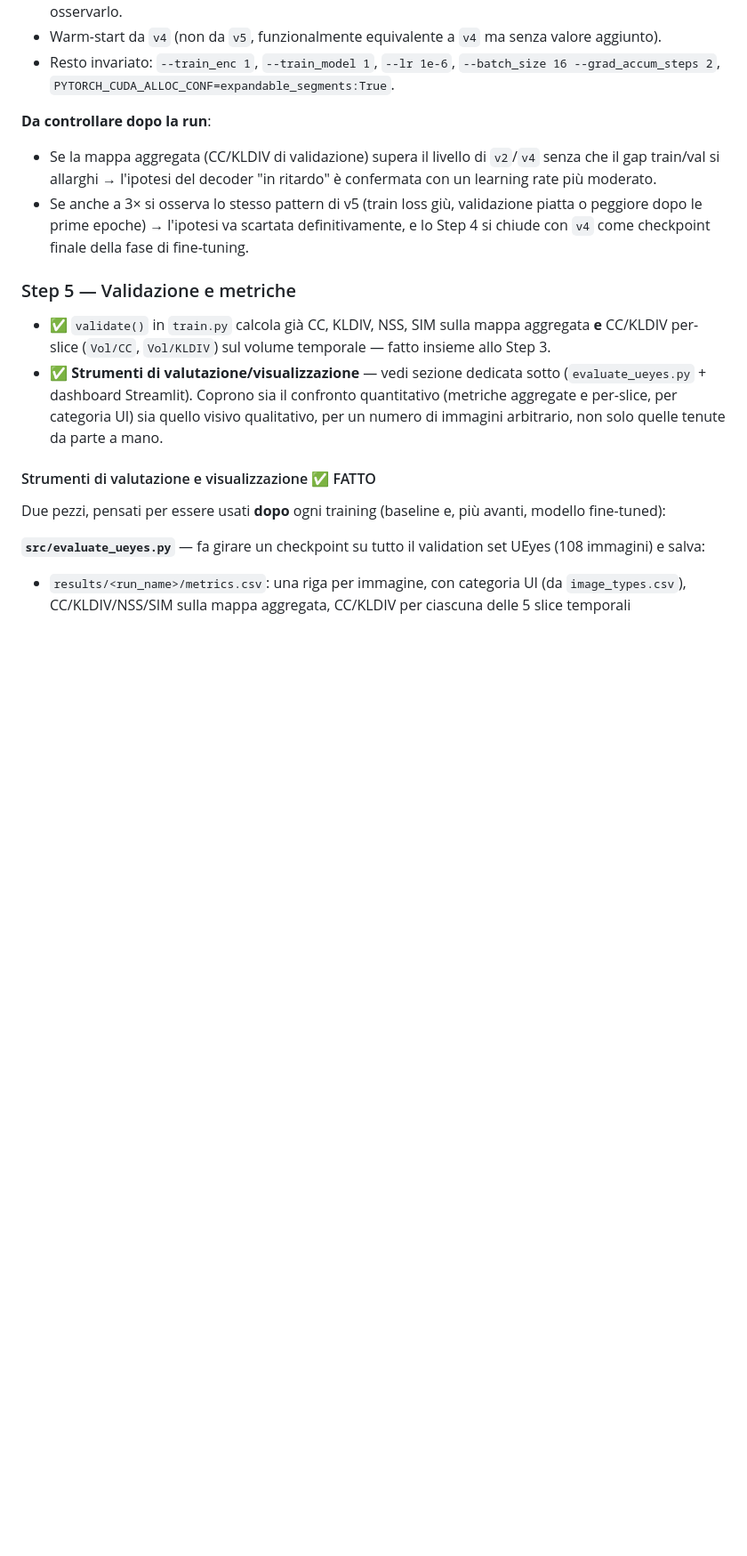
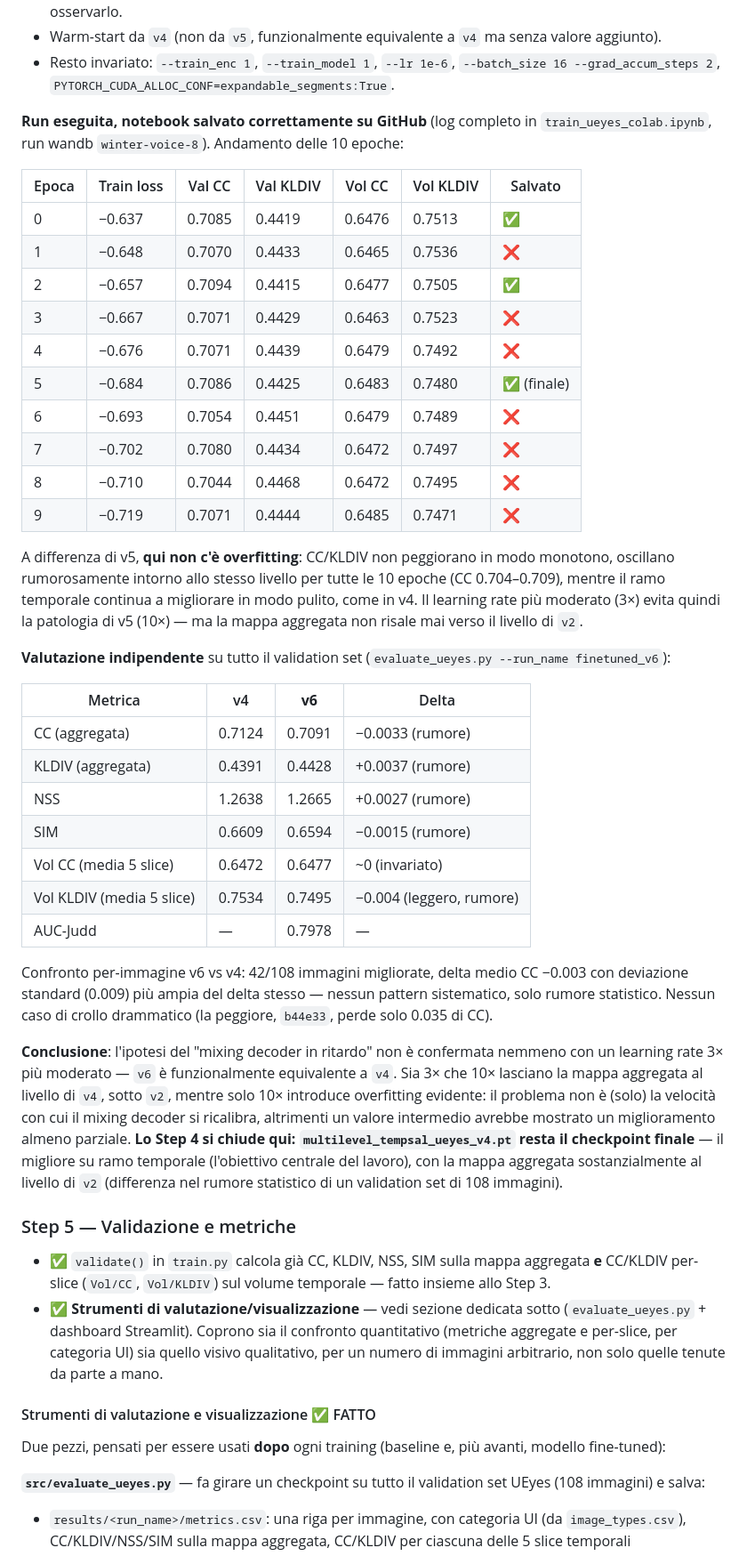
Before and after one commit to yuri-maradini/TempSal, a Markdown page: TODO.md, the part around one of its changes. Shown at 89% size. Drawn GitHub-style; blank space fills up the shorter version.

Commit message:
Document run 6 results: intermediate mixing LR still doesn't beat v2, close Step 4 with v4 as final checkpoint

```diff
--- a/TODO.md
+++ b/TODO.md
@@ -420,9 +420,38 @@ python train.py \
 - Warm-start da `v4` (non da `v5`, funzionalmente equivalente a `v4` ma senza valore aggiunto).
 - Resto invariato: `--train_enc 1`, `--train_model 1`, `--lr 1e-6`, `--batch_size 16 --grad_accum_steps 2`, `PYTORCH_CUDA_ALLOC_CONF=expandable_segments:True`.
 
-**Da controllare dopo la run**:
-- Se la mappa aggregata (CC/KLDIV di validazione) supera il livello di `v2`/`v4` senza che il gap train/val si allarghi → l'ipotesi del decoder "in ritardo" è confermata con un learning rate più moderato.
-- Se anche a 3× si osserva lo stesso pattern di v5 (train loss giù, validazione piatta o peggiore dopo le prime epoche) → l'ipotesi va scartata definitivamente, e lo Step 4 si chiude con `v4` come checkpoint finale della fase di fine-tuning.
+**Run eseguita, notebook salvato correttamente su GitHub** (log completo in `train_ueyes_colab.ipynb`, run wandb `winter-voice-8`). Andamento delle 10 epoche:
+
+| Epoca | Train loss | Val CC | Val KLDIV | Vol CC | Vol KLDIV | Salvato |
+|---|---|---|---|---|---|---|
+| 0 | −0.637 | 0.7085 | 0.4419 | 0.6476 | 0.7513 | ✅ |
+| 1 | −0.648 | 0.7070 | 0.4433 | 0.6465 | 0.7536 | ❌ |
+| 2 | −0.657 | 0.7094 | 0.4415 | 0.6477 | 0.7505 | ✅ |
+| 3 | −0.667 | 0.7071 | 0.4429 | 0.6463 | 0.7523 | ❌ |
+| 4 | −0.676 | 0.7071 | 0.4439 | 0.6479 | 0.7492 | ❌ |
+| 5 | −0.684 | 0.7086 | 0.4425 | 0.6483 | 0.7480 | ✅ (finale) |
+| 6 | −0.693 | 0.7054 | 0.4451 | 0.6479 | 0.7489 | ❌ |
+| 7 | −0.702 | 0.7080 | 0.4434 | 0.6472 | 0.7497 | ❌ |
+| 8 | −0.710 | 0.7044 | 0.4468 | 0.6472 | 0.7495 | ❌ |
+| 9 | −0.719 | 0.7071 | 0.4444 | 0.6485 | 0.7471 | ❌ |
+
+A differenza di v5, **qui non c'è overfitting**: CC/KLDIV non peggiorano in modo monotono, oscillano rumorosamente intorno allo stesso livello per tutte le 10 epoche (CC 0.704–0.709), mentre il ramo temporale continua a migliorare in modo pulito, come in v4. Il learning rate più moderato (3×) evita quindi la patologia di v5 (10×) — ma la mappa aggregata non risale mai verso il livello di `v2`.
+
+**Valutazione indipendente** su tutto il validation set (`evaluate_ueyes.py --run_name finetuned_v6`):
+
+| Metrica | v4 | **v6** | Delta |
+|---|---|---|---|
+| CC (aggregata) | 0.7124 | 0.7091 | −0.0033 (rumore) |
+| KLDIV (aggregata) | 0.4391 | 0.4428 | +0.0037 (rumore) |
+| NSS | 1.2638 | 1.2665 | +0.0027 (rumore) |
+| SIM | 0.6609 | 0.6594 | −0.0015 (rumore) |
+| Vol CC (media 5 slice) | 0.6472 | 0.6477 | ~0 (invariato) |
+| Vol KLDIV (media 5 slice) | 0.7534 | 0.7495 | −0.004 (leggero, rumore) |
+| AUC-Judd | — | 0.7978 | — |
+
+Confronto per-immagine v6 vs v4: 42/108 immagini migliorate, delta medio CC −0.003 con deviazione standard (0.009) più ampia del delta stesso — nessun pattern sistematico, solo rumore statistico. Nessun caso di crollo drammatico (la peggiore, `b44e33`, perde solo 0.035 di CC).
+
+**Conclusione**: l'ipotesi del "mixing decoder in ritardo" non è confermata nemmeno con un learning rate 3× più moderato — `v6` è funzionalmente equivalente a `v4`. Sia 3× che 10× lasciano la mappa aggregata al livello di `v4`, sotto `v2`, mentre solo 10× introduce overfitting evidente: il problema non è (solo) la velocità con cui il mixing decoder si ricalibra, altrimenti un valore intermedio avrebbe mostrato un miglioramento almeno parziale. **Lo Step 4 si chiude qui: `multilevel_tempsal_ueyes_v4.pt` resta il checkpoint finale** — il migliore su ramo temporale (l'obiettivo centrale del lavoro), con la mappa aggregata sostanzialmente al livello di `v2` (differenza nel rumore statistico di un validation set di 108 immagini).
 
 ### Step 5 — Validazione e metriche
 
```
Also changed, not shown: other parts of TODO.md (+1 -1 lines).
